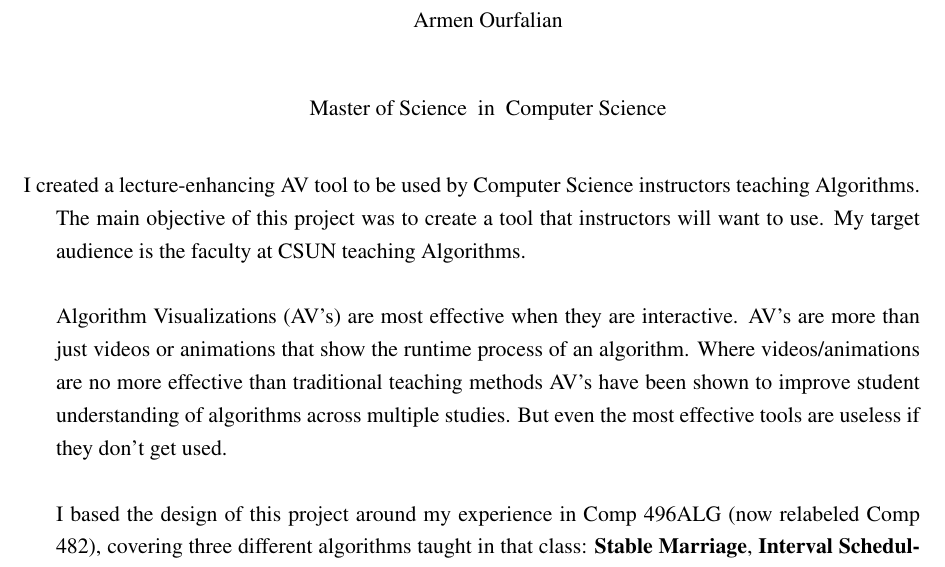
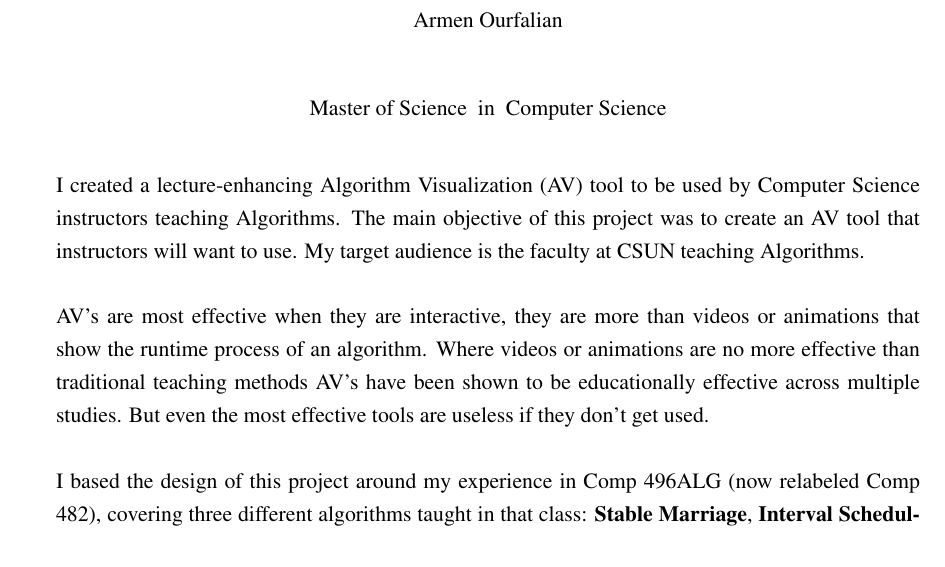
Before and after one commit to anjartsi/thesis-draft, a LaTeX thesis (thesis-draft.tex, which reads section-abstract.tex): part of page 6 of 49, cut so that both start at the same text. Compiled offline with pdfLaTeX.

Commit message:
improved abstract

```diff
--- a/section-abstract.tex
+++ b/section-abstract.tex
@@ -1,19 +1,20 @@
-\hspace{-0.26in}
-I created a lecture-enhancing AV tool
+% \hspace{-0.26in}
+I created a lecture-enhancing Algorithm Visualization (AV) tool
 to be used by Computer Science instructors teaching Algorithms.
 The main objective of this project was
-to create a tool that instructors will want to use.
+to create an AV tool that instructors will want to use.
 My target audience is the faculty at CSUN teaching Algorithms.
 \newline\newline
-Algorithm Visualizations (AV's) are most effective when they are interactive.
-AV's are more than just videos or animations that show the runtime process of an algorithm. Where videos/animations are no more effective than traditional teaching methods
-AV's have been shown to improve student understanding of algorithms across multiple studies.
+AV's are most effective when they are interactive, they are more than videos or animations
+that show the runtime process of an algorithm.
+Where videos or animations are no more effective than traditional teaching methods
+AV's have been shown to be educationally effective across multiple studies.
 But even the most effective tools are useless if they don't get used.
 \newline\newline
 I based the design of this project around my experience
 in Comp 496ALG (now relabeled Comp 482),
-covering three different algorithms taught in that class: \textbf{Stable Marriage}, \textbf{Interval
-Scheduling}, and \textbf{Closest Pair of Points}.
+covering three different algorithms taught in that class: \textbf{Stable Marriage},
+\textbf{Interval Scheduling}, and \textbf{Closest Pair of Points}.
 For each algorithm I created
 an \textsc{Instance Maker} interface to create and edit instances of the problem,
 a \textsc{Solver} to perform the algorithm step by step,
```
Also changed, not shown: 1 other file.
